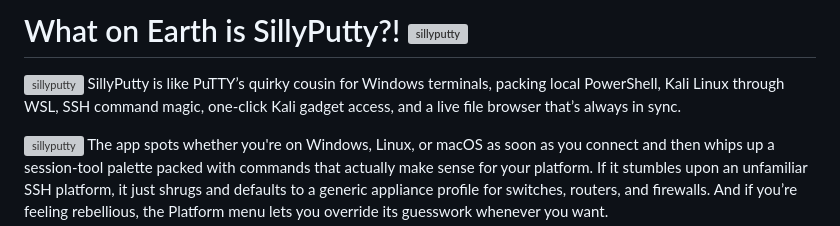
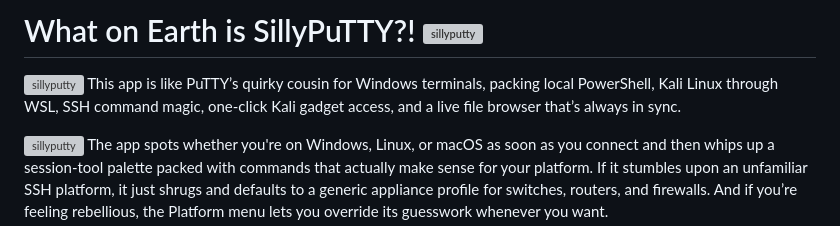
Before and after one commit to CtrlAltWiz/SiliPuTTY, a Markdown page: README.md, the part around the change. GitHub-like rendering; grey boxes are pictures that could not be loaded.

```diff
--- a/README.md
+++ b/README.md
@@ -1,6 +1,6 @@
-# What on Earth is SillyPutty?! <img width="32" height="32" alt="sillyputty" src="https://github.com/user-attachments/assets/061a9ceb-814b-4603-81f9-06ab142f60c7" />
+# What on Earth is SillyPuTTY?! <img width="32" height="32" alt="sillyputty" src="https://github.com/user-attachments/assets/061a9ceb-814b-4603-81f9-06ab142f60c7" />
 
-<img width="18" height="18" alt="sillyputty" src="https://github.com/user-attachments/assets/061a9ceb-814b-4603-81f9-06ab142f60c7" /> SillyPutty is like PuTTY’s quirky cousin for Windows terminals, packing local PowerShell, Kali Linux through WSL, SSH command magic, one-click Kali gadget access, and a live file browser that’s always in sync.
+<img width="18" height="18" alt="sillyputty" src="https://github.com/user-attachments/assets/061a9ceb-814b-4603-81f9-06ab142f60c7" /> This app is like PuTTY’s quirky cousin for Windows terminals, packing local PowerShell, Kali Linux through WSL, SSH command magic, one-click Kali gadget access, and a live file browser that’s always in sync.
 
 <img width="18" height="18" alt="sillyputty" src="https://github.com/user-attachments/assets/061a9ceb-814b-4603-81f9-06ab142f60c7" /> The app spots whether you're on Windows, Linux, or macOS as soon as you connect and then whips up a session-tool palette packed with commands that actually make sense for your platform. If it stumbles upon an unfamiliar SSH platform, it just shrugs and defaults to a generic appliance profile for switches, routers, and firewalls. And if you’re feeling rebellious, the Platform menu lets you override its guesswork whenever you want.
 
```
